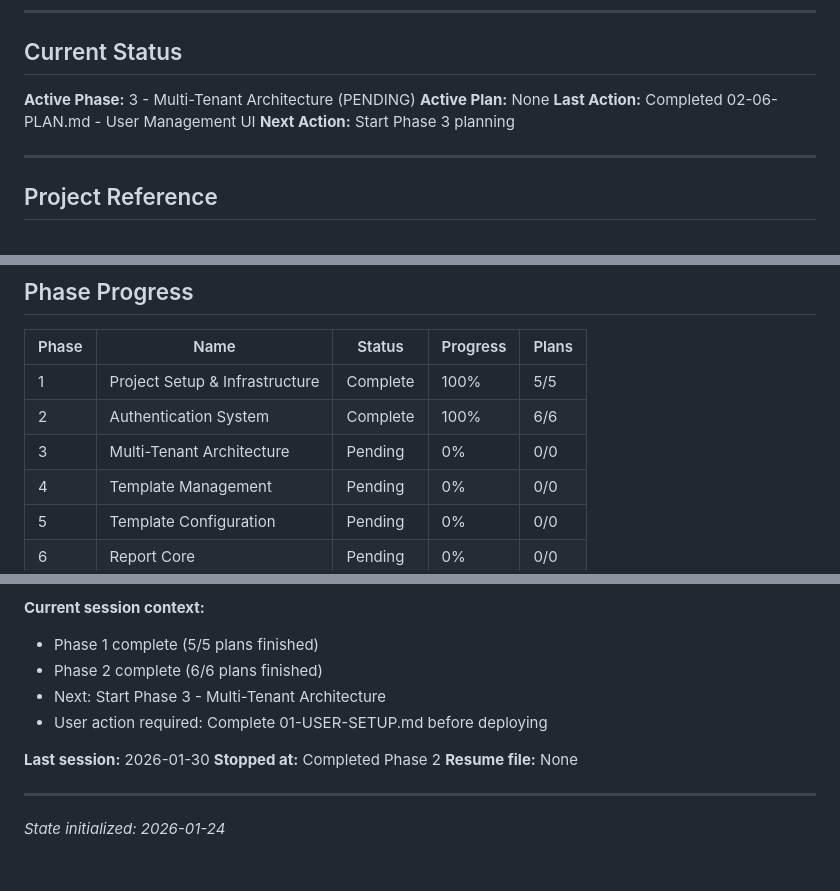
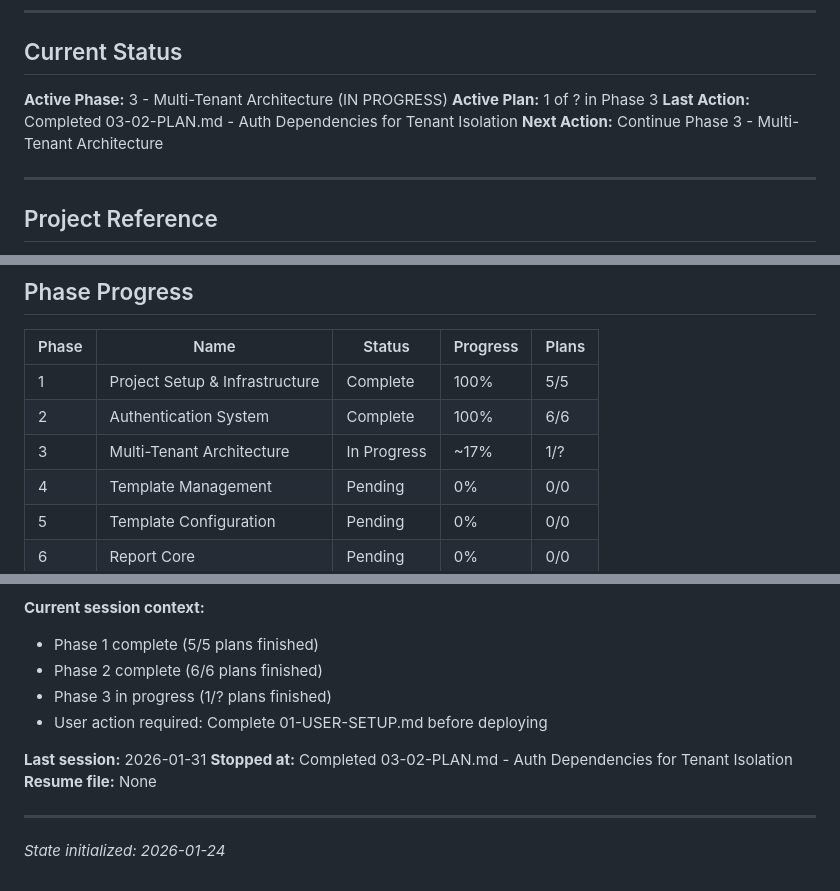
Before and after one commit to alecont1/relatorios, a Markdown page: .planning/STATE.md, 3 parts joined by grey strips. Rendered like a GitHub page.

Commit message:
docs(03-02): complete auth dependencies for tenant isolation plan
Tasks completed: 2/2
- Task 1 & 2: Add require_superadmin and get_tenant_filter dependencies

SUMMARY: .planning/phases/03-multi-tenant-architecture/03-02-SUMMARY.md

```diff
--- a/.planning/STATE.md
+++ b/.planning/STATE.md
@@ -6,10 +6,10 @@
 
 ## Current Status
 
-**Active Phase:** 3 - Multi-Tenant Architecture (PENDING)
-**Active Plan:** None
-**Last Action:** Completed 02-06-PLAN.md - User Management UI
-**Next Action:** Start Phase 3 planning
+**Active Phase:** 3 - Multi-Tenant Architecture (IN PROGRESS)
+**Active Plan:** 1 of ? in Phase 3
+**Last Action:** Completed 03-02-PLAN.md - Auth Dependencies for Tenant Isolation
+**Next Action:** Continue Phase 3 - Multi-Tenant Architecture
 
 ---
 
@@ -34,7 +34,7 @@
 |-------|------|--------|----------|-------|
 | 1 | Project Setup & Infrastructure | Complete | 100% | 5/5 |
 | 2 | Authentication System | Complete | 100% | 6/6 |
-| 3 | Multi-Tenant Architecture | Pending | 0% | 0/0 |
+| 3 | Multi-Tenant Architecture | In Progress | ~17% | 1/? |
 | 4 | Template Management | Pending | 0% | 0/0 |
 | 5 | Template Configuration | Pending | 0% | 0/0 |
 | 6 | Report Core | Pending | 0% | 0/0 |
@@ -151,11 +154,11 @@
 **Current session context:**
 - Phase 1 complete (5/5 plans finished)
 - Phase 2 complete (6/6 plans finished)
-- Next: Start Phase 3 - Multi-Tenant Architecture
+- Phase 3 in progress (1/? plans finished)
 - User action required: Complete 01-USER-SETUP.md before deploying
 
-**Last session:** 2026-01-30
-**Stopped at:** Completed Phase 2
+**Last session:** 2026-01-31
+**Stopped at:** Completed 03-02-PLAN.md - Auth Dependencies for Tenant Isolation
 **Resume file:** None
 
 ---
```
Also changed, not shown: other parts of .planning/STATE.md (+4 -1 lines), 1 other file.
